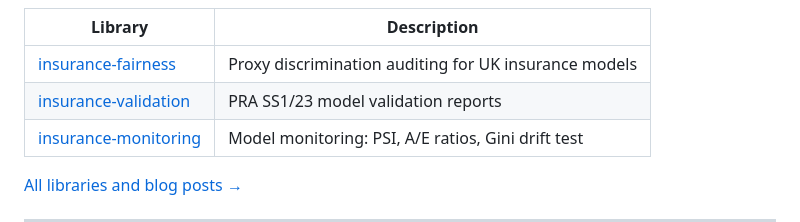
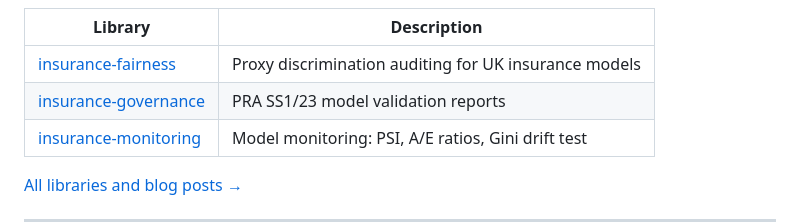
Before and after one commit to burning-cost/shap-relativities, a Markdown page: README.md, the part around the change. GitHub-like rendering.

Commit message:
fix: update cross-references to consolidated repos
Co-Authored-By: Claude Opus 4.6 <noreply@anthropic.com>

```diff
--- a/README.md
+++ b/README.md
@@ -339,7 +339,7 @@ The benchmark measures these metrics on the held-out test set and compares Poiss
 | Library | Description |
 |---------|-------------|
 | [insurance-fairness](https://github.com/burning-cost/insurance-fairness) | Proxy discrimination auditing for UK insurance models |
-| [insurance-validation](https://github.com/burning-cost/insurance-validation) | PRA SS1/23 model validation reports |
+| [insurance-governance](https://github.com/burning-cost/insurance-governance) | PRA SS1/23 model validation reports |
 | [insurance-monitoring](https://github.com/burning-cost/insurance-monitoring) | Model monitoring: PSI, A/E ratios, Gini drift test |
 
 [All libraries and blog posts →](https://burning-cost.github.io)
```
